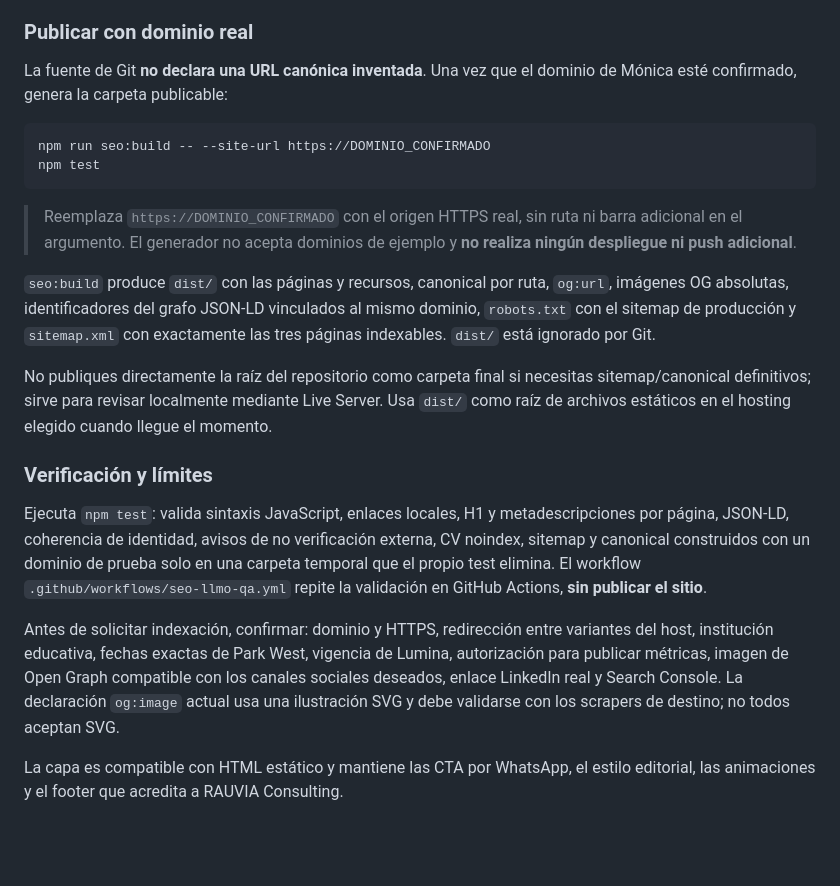
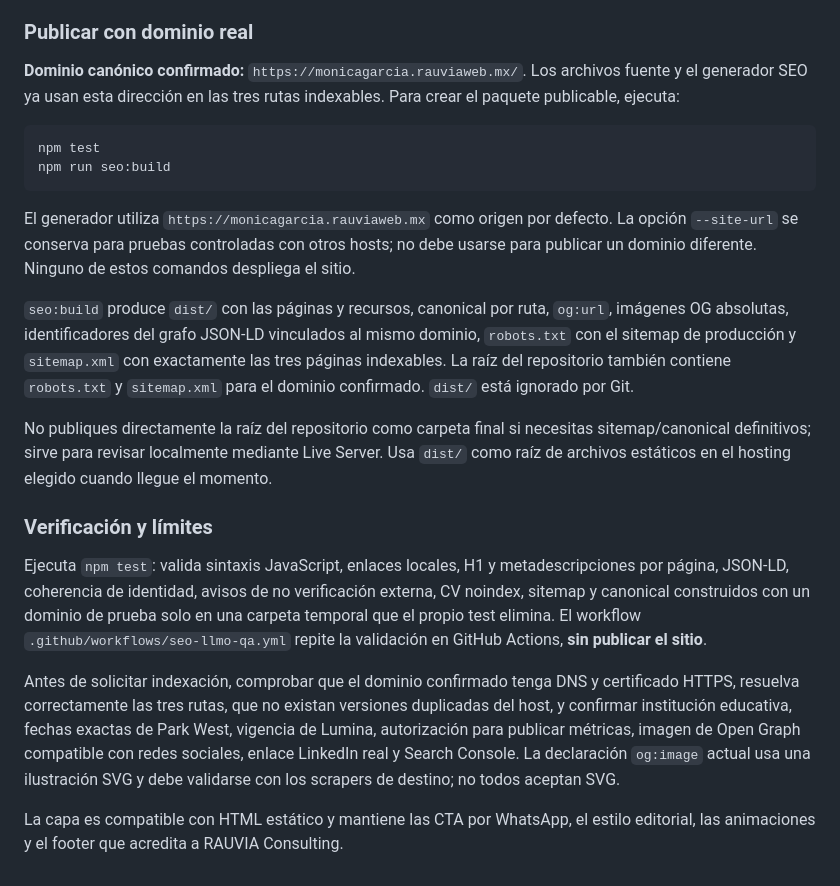
Before and after one commit to raumor911/monica-garcia-sitio-profesional, a Markdown page: README.md, the part around the change. Rendered like a GitHub page; blank space fills up the shorter version.

Commit message:
docs: confirm canonical URL and simplify production SEO build instructions

````diff
--- a/README.md
+++ b/README.md
@@ -102,16 +102,16 @@ Los archivos `llms.txt`, `llms-full.txt` y `knowledge/monica-garcia.json` ofrece
 
 ### Publicar con dominio real
 
-La fuente de Git **no declara una URL canónica inventada**. Una vez que el dominio de Mónica esté confirmado, genera la carpeta publicable:
+**Dominio canónico confirmado:** `https://monicagarcia.rauviaweb.mx/`. Los archivos fuente y el generador SEO ya usan esta dirección en las tres rutas indexables. Para crear el paquete publicable, ejecuta:
 
 ```bash
-npm run seo:build -- --site-url https://DOMINIO_CONFIRMADO
 npm test
+npm run seo:build
 ```
 
-> Reemplaza `https://DOMINIO_CONFIRMADO` con el origen HTTPS real, sin ruta ni barra adicional en el argumento. El generador no acepta dominios de ejemplo y **no realiza ningún despliegue ni push adicional**.
+El generador utiliza `https://monicagarcia.rauviaweb.mx` como origen por defecto. La opción `--site-url` se conserva para pruebas controladas con otros hosts; no debe usarse para publicar un dominio diferente. Ninguno de estos comandos despliega el sitio.
 
-`seo:build` produce `dist/` con las páginas y recursos, canonical por ruta, `og:url`, imágenes OG absolutas, identificadores del grafo JSON-LD vinculados al mismo dominio, `robots.txt` con el sitemap de producción y `sitemap.xml` con exactamente las tres páginas indexables. `dist/` está ignorado por Git.
+`seo:build` produce `dist/` con las páginas y recursos, canonical por ruta, `og:url`, imágenes OG absolutas, identificadores del grafo JSON-LD vinculados al mismo dominio, `robots.txt` con el sitemap de producción y `sitemap.xml` con exactamente las tres páginas indexables. La raíz del repositorio también contiene `robots.txt` y `sitemap.xml` para el dominio confirmado. `dist/` está ignorado por Git.
 
 No publiques directamente la raíz del repositorio como carpeta final si necesitas sitemap/canonical definitivos; sirve para revisar localmente mediante Live Server. Usa `dist/` como raíz de archivos estáticos en el hosting elegido cuando llegue el momento.
 
@@ -119,6 +119,6 @@ No publiques directamente la raíz del repositorio como carpeta final si necesit
 
 Ejecuta `npm test`: valida sintaxis JavaScript, enlaces locales, H1 y metadescripciones por página, JSON-LD, coherencia de identidad, avisos de no verificación externa, CV noindex, sitemap y canonical construidos con un dominio de prueba solo en una carpeta temporal que el propio test elimina. El workflow `.github/workflows/seo-llmo-qa.yml` repite la validación en GitHub Actions, **sin publicar el sitio**.
 
-Antes de solicitar indexación, confirmar: dominio y HTTPS, redirección entre variantes del host, institución educativa, fechas exactas de Park West, vigencia de Lumina, autorización para publicar métricas, imagen de Open Graph compatible con los canales sociales deseados, enlace LinkedIn real y Search Console. La declaración `og:image` actual usa una ilustración SVG y debe validarse con los scrapers de destino; no todos aceptan SVG.
+Antes de solicitar indexación, comprobar que el dominio confirmado tenga DNS y certificado HTTPS, resuelva correctamente las tres rutas, que no existan versiones duplicadas del host, y confirmar institución educativa, fechas exactas de Park West, vigencia de Lumina, autorización para publicar métricas, imagen de Open Graph compatible con redes sociales, enlace LinkedIn real y Search Console. La declaración `og:image` actual usa una ilustración SVG y debe validarse con los scrapers de destino; no todos aceptan SVG.
 
 La capa es compatible con HTML estático y mantiene las CTA por WhatsApp, el estilo editorial, las animaciones y el footer que acredita a RAUVIA Consulting.
````
